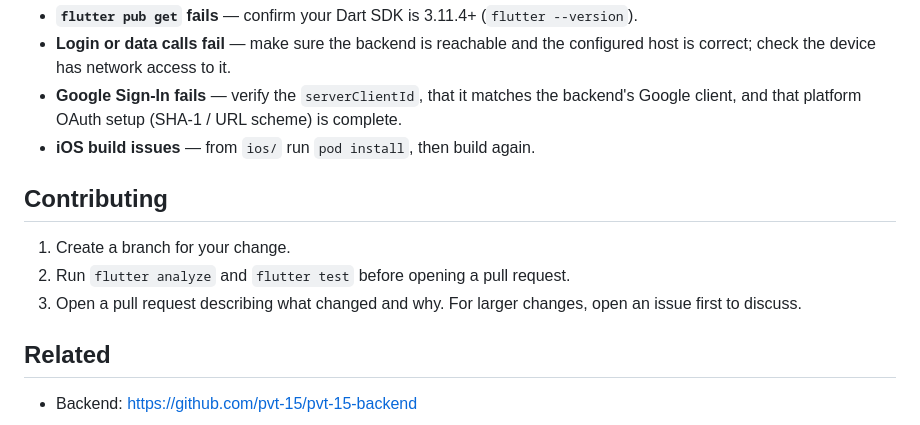
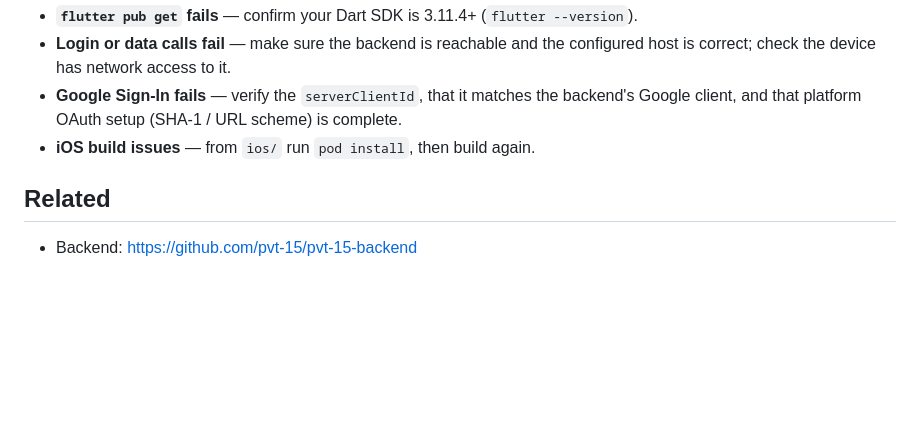
Before and after one commit to pvt-15/pvt-15-frontend, a Markdown page: README.md, the part around the change. GitHub-like rendering; blank space fills up the shorter version.

```diff
--- a/README.md
+++ b/README.md
@@ -137,12 +137,6 @@ flutter analyze
 - **Google Sign‑In fails** — verify the `serverClientId`, that it matches the backend's Google client, and that platform OAuth setup (SHA‑1 / URL scheme) is complete.
 - **iOS build issues** — from `ios/` run `pod install`, then build again.
 
-## Contributing
-
-1. Create a branch for your change.
-2. Run `flutter analyze` and `flutter test` before opening a pull request.
-3. Open a pull request describing what changed and why. For larger changes, open an issue first to discuss.
-
 ## Related
 
 - Backend: https://github.com/pvt-15/pvt-15-backend
```
